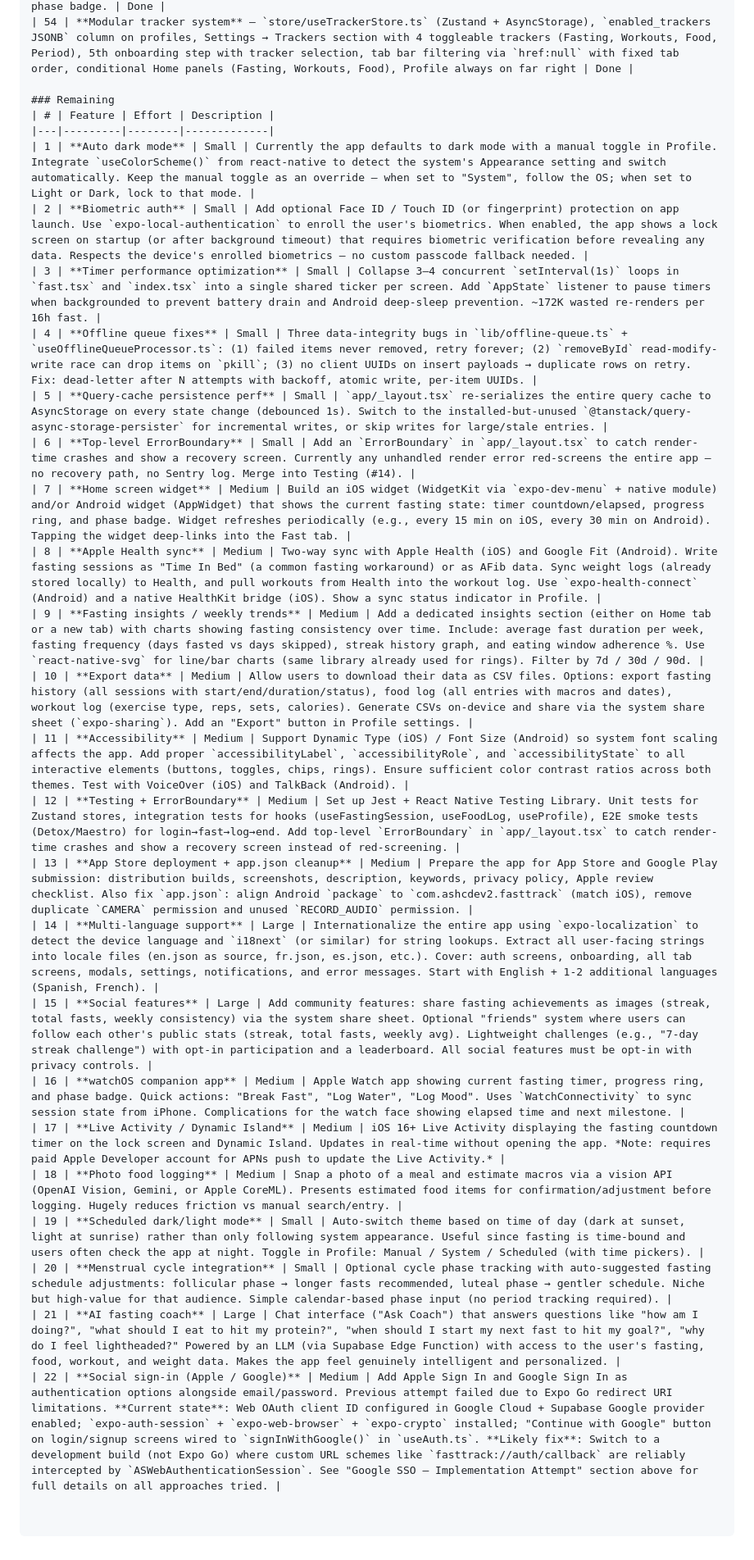
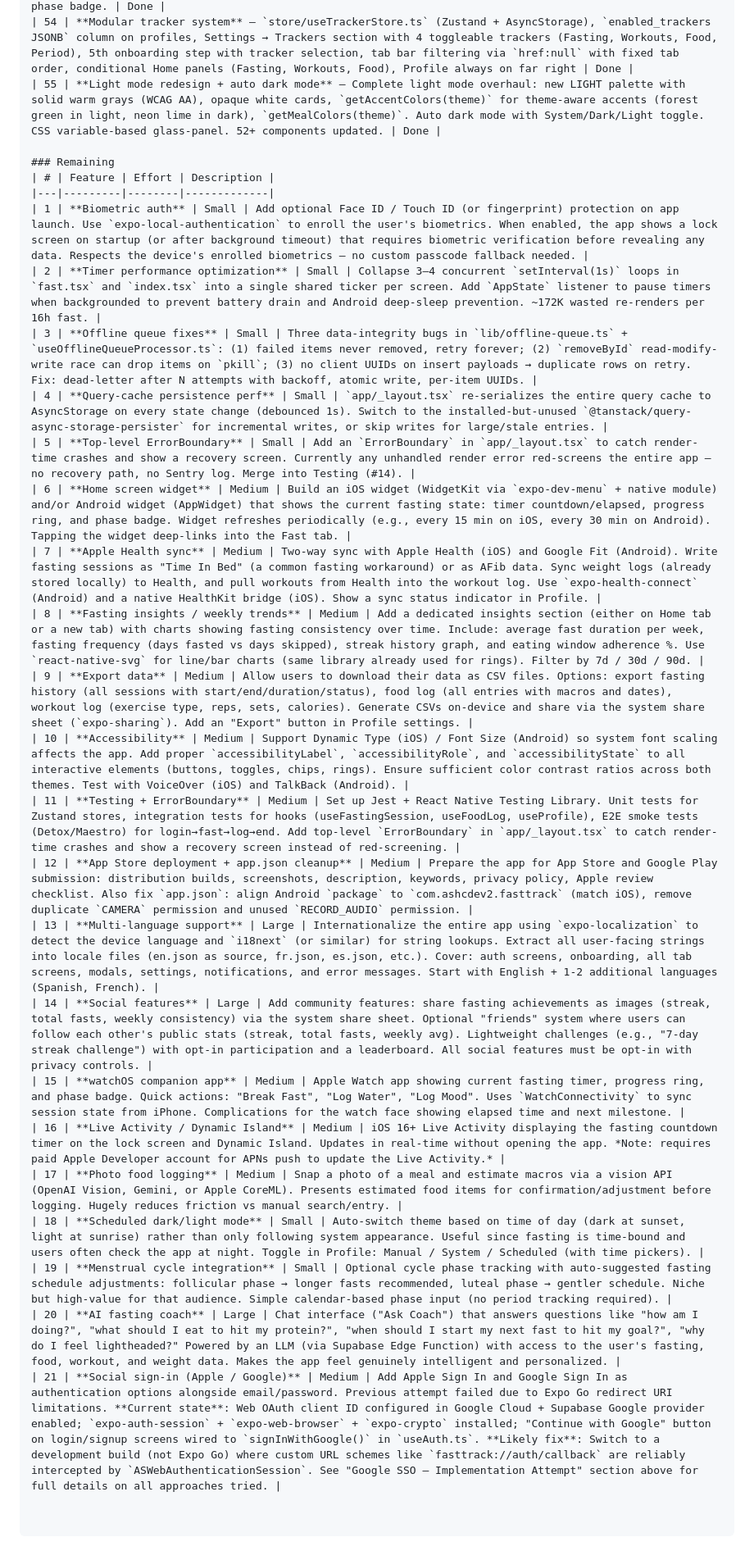
Before and after one commit to ashcdev-hub/FastTrack, a Markdown page: AGENTS.md, the part around one of its changes. Shown at 82% size. Rendered like a GitHub page.

Commit message:
Update AGENTS.md: add light mode redesign + auto dark mode as completed (#55), remove from remaining, update handover checklist

```diff
--- a/AGENTS.md
+++ b/AGENTS.md
@@ -685,29 +686,29 @@ See [Building for iOS (Standalone App)](#building-for-ios-standalone-app) above
 | 52 | **Edit/delete foods from calendar** — MealCalendarModal tap-to-edit with macro steppers and swipe-to-delete with bottom-sheet confirmation. Wired to `updateEntry` and `deleteEntry` from `useFoodLog` with offline queue support. | Done |
 | 53 | **Schedule strip in timer ring** — FastingTimer center now shows date/time strip (Started · Eat window · Window closes) with Today/Tomorrow/weekday format. Tap time to toggle elapsed/remaining. Larger phase badge. | Done |
 | 54 | **Modular tracker system** — `store/useTrackerStore.ts` (Zustand + AsyncStorage), `enabled_trackers JSONB` column on profiles, Settings → Trackers section with 4 toggleable trackers (Fasting, Workouts, Food, Period), 5th onboarding step with tracker selection, tab bar filtering via `href:null` with fixed tab order, conditional Home panels (Fasting, Workouts, Food), Profile always on far right | Done |
+| 55 | **Light mode redesign + auto dark mode** — Complete light mode overhaul: new LIGHT palette with solid warm grays (WCAG AA), opaque white cards, `getAccentColors(theme)` for theme-aware accents (forest green in light, neon lime in dark), `getMealColors(theme)`. Auto dark mode with System/Dark/Light toggle. CSS variable-based glass-panel. 52+ components updated. | Done |
 
 ### Remaining
 | # | Feature | Effort | Description |
 |---|---------|--------|-------------|
-| 1 | **Auto dark mode** | Small | Currently the app defaults to dark mode with a manual toggle in Profile. Integrate `useColorScheme()` from react-native to detect the system's Appearance setting and switch automatically. Keep the manual toggle as an override — when set to "System", follow the OS; when set to Light or Dark, lock to that mode. |
-| 2 | **Biometric auth** | Small | Add optional Face ID / Touch ID (or fingerprint) protection on app launch. Use `expo-local-authentication` to enroll the user's biometrics. When enabled, the app shows a lock screen on startup (or after background timeout) that requires biometric verification before revealing any data. Respects the device's enrolled biometrics — no custom passcode fallback needed. |
-| 3 | **Timer performance optimization** | Small | Collapse 3–4 concurrent `setInterval(1s)` loops in `fast.tsx` and `index.tsx` into a single shared ticker per screen. Add `AppState` listener to pause timers when backgrounded to prevent battery drain and Android deep-sleep prevention. ~172K wasted re-renders per 16h fast. |
-| 4 | **Offline queue fixes** | Small | Three data-integrity bugs in `lib/offline-queue.ts` + `useOfflineQueueProcessor.ts`: (1) failed items never removed, retry forever; (2) `removeById` read-modify-write race can drop items on `pkill`; (3) no client UUIDs on insert payloads → duplicate rows on retry. Fix: dead-letter after N attempts with backoff, atomic write, per-item UUIDs. |
-| 5 | **Query-cache persistence perf** | Small | `app/_layout.tsx` re-serializes the entire query cache to AsyncStorage on every state change (debounced 1s). Switch to the installed-but-unused `@tanstack/query-async-storage-persister` for incremental writes, or skip writes for large/stale entries. |
-| 6 | **Top-level ErrorBoundary** | Small | Add an `ErrorBoundary` in `app/_layout.tsx` to catch render-time crashes and show a recovery screen. Currently any unhandled render error red-screens the entire app — no recovery path, no Sentry log. Merge into Testing (#14). |
-| 7 | **Home screen widget** | Medium | Build an iOS widget (WidgetKit via `expo-dev-menu` + native module) and/or Android widget (AppWidget) that shows the current fasting state: timer countdown/elapsed, progress ring, and phase badge. Widget refreshes periodically (e.g., every 15 min on iOS, every 30 min on Android). Tapping the widget deep-links into the Fast tab. |
-| 8 | **Apple Health sync** | Medium | Two-way sync with Apple Health (iOS) and Google Fit (Android). Write fasting sessions as "Time In Bed" (a common fasting workaround) or as AFib data. Sync weight logs (already stored locally) to Health, and pull workouts from Health into the workout log. Use `expo-health-connect` (Android) and a native HealthKit bridge (iOS). Show a sync status indicator in Profile. |
-| 9 | **Fasting insights / weekly trends** | Medium | Add a dedicated insights section (either on Home tab or a new tab) with charts showing fasting consistency over time. Include: average fast duration per week, fasting frequency (days fasted vs days skipped), streak history graph, and eating window adherence %. Use `react-native-svg` for line/bar charts (same library already used for rings). Filter by 7d / 30d / 90d. |
-| 10 | **Export data** | Medium | Allow users to download their data as CSV files. Options: export fasting history (all sessions with start/end/duration/status), food log (all entries with macros and dates), workout log (exercise type, reps, sets, calories). Generate CSVs on-device and share via the system share sheet (`expo-sharing`). Add an "Export" button in Profile settings. |
-| 11 | **Accessibility** | Medium | Support Dynamic Type (iOS) / Font Size (Android) so system font scaling affects the app. Add proper `accessibilityLabel`, `accessibilityRole`, and `accessibilityState` to all interactive elements (buttons, toggles, chips, rings). Ensure sufficient color contrast ratios across both themes. Test with VoiceOver (iOS) and TalkBack (Android). |
-| 12 | **Testing + ErrorBoundary** | Medium | Set up Jest + React Native Testing Library. Unit tests for Zustand stores, integration tests for hooks (useFastingSession, useFoodLog, useProfile), E2E smoke tests (Detox/Maestro) for login→fast→log→end. Add top-level `ErrorBoundary` in `app/_layout.tsx` to catch render-time crashes and show a recovery screen instead of red-screening. |
-| 13 | **App Store deployment + app.json cleanup** | Medium | Prepare the app for App Store and Google Play submission: distribution builds, screenshots, description, keywords, privacy policy, Apple review checklist. Also fix `app.json`: align Android `package` to `com.ashcdev2.fasttrack` (match iOS), remove duplicate `CAMERA` permission and unused `RECORD_AUDIO` permission. |
-| 14 | **Multi-language support** | Large | Internationalize the entire app using `expo-localization` to detect the device language and `i18next` (or similar) for string lookups. Extract all user-facing strings into locale files (en.json as source, fr.json, es.json, etc.). Cover: auth screens, onboarding, all tab screens, modals, settings, notifications, and error messages. Start with English + 1-2 additional languages (Spanish, French). |
-| 15 | **Social features** | Large | Add community features: share fasting achievements as images (streak, total fasts, weekly consistency) via the system share sheet. Optional "friends" system where users can follow each other's public stats (streak, total fasts, weekly avg). Lightweight challenges (e.g., "7-day streak challenge") with opt-in participation and a leaderboard. All social features must be opt-in with privacy controls. |
-| 16 | **watchOS companion app** | Medium | Apple Watch app showing current fasting timer, progress ring, and phase badge. Quick actions: "Break Fast", "Log Water", "Log Mood". Uses `WatchConnectivity` to sync session state from iPhone. Complications for the watch face showing elapsed time and next milestone. |
-| 17 | **Live Activity / Dynamic Island** | Medium | iOS 16+ Live Activity displaying the fasting countdown timer on the lock screen and Dynamic Island. Updates in real-time without opening the app. *Note: requires paid Apple Developer account for APNs push to update the Live Activity.* |
-| 18 | **Photo food logging** | Medium | Snap a photo of a meal and estimate macros via a vision API (OpenAI Vision, Gemini, or Apple CoreML). Presents estimated food items for confirmation/adjustment before logging. Hugely reduces friction vs manual search/entry. |
-| 19 | **Scheduled dark/light mode** | Small | Auto-switch theme based on time of day (dark at sunset, light at sunrise) rather than only following system appearance. Useful since fasting is time-bound and users often check the app at night. Toggle in Profile: Manual / System / Scheduled (with time pickers). |
-| 20 | **Menstrual cycle integration** | Small | Optional cycle phase tracking with auto-suggested fasting schedule adjustments: follicular phase → longer fasts recommended, luteal phase → gentler schedule. Niche but high-value for that audience. Simple calendar-based phase input (no period tracking required). |
-| 21 | **AI fasting coach** | Large | Chat interface ("Ask Coach") that answers questions like "how am I doing?", "what should I eat to hit my protein?", "when should I start my next fast to hit my goal?", "why do I feel lightheaded?" Powered by an LLM (via Supabase Edge Function) with access to the user's fasting, food, workout, and weight data. Makes the app feel genuinely intelligent and personalized. |
-| 22 | **Social sign-in (Apple / Google)** | Medium | Add Apple Sign In and Google Sign In as authentication options alongside email/password. Previous attempt failed due to Expo Go redirect URI limitations. **Current state**: Web OAuth client ID configured in Google Cloud + Supabase Google provider enabled; `expo-auth-session` + `expo-web-browser` + `expo-crypto` installed; "Continue with Google" button on login/signup screens wired to `signInWithGoogle()` in `useAuth.ts`. **Likely fix**: Switch to a development build (not Expo Go) where custom URL schemes like `fasttrack://auth/callback` are reliably intercepted by `ASWebAuthenticationSession`. See "Google SSO — Implementation Attempt" section above for full details on all approaches tried. |
+| 1 | **Biometric auth** | Small | Add optional Face ID / Touch ID (or fingerprint) protection on app launch. Use `expo-local-authentication` to enroll the user's biometrics. When enabled, the app shows a lock screen on startup (or after background timeout) that requires biometric verification before revealing any data. Respects the device's enrolled biometrics — no custom passcode fallback needed. |
+| 2 | **Timer performance optimization** | Small | Collapse 3–4 concurrent `setInterval(1s)` loops in `fast.tsx` and `index.tsx` into a single shared ticker per screen. Add `AppState` listener to pause timers when backgrounded to prevent battery drain and Android deep-sleep prevention. ~172K wasted re-renders per 16h fast. |
+| 3 | **Offline queue fixes** | Small | Three data-integrity bugs in `lib/offline-queue.ts` + `useOfflineQueueProcessor.ts`: (1) failed items never removed, retry forever; (2) `removeById` read-modify-write race can drop items on `pkill`; (3) no client UUIDs on insert payloads → duplicate rows on retry. Fix: dead-letter after N attempts with backoff, atomic write, per-item UUIDs. |
+| 4 | **Query-cache persistence perf** | Small | `app/_layout.tsx` re-serializes the entire query cache to AsyncStorage on every state change (debounced 1s). Switch to the installed-but-unused `@tanstack/query-async-storage-persister` for incremental writes, or skip writes for large/stale entries. |
+| 5 | **Top-level ErrorBoundary** | Small | Add an `ErrorBoundary` in `app/_layout.tsx` to catch render-time crashes and show a recovery screen. Currently any unhandled render error red-screens the entire app — no recovery path, no Sentry log. Merge into Testing (#14). |
+| 6 | **Home screen widget** | Medium | Build an iOS widget (WidgetKit via `expo-dev-menu` + native module) and/or Android widget (AppWidget) that shows the current fasting state: timer countdown/elapsed, progress ring, and phase badge. Widget refreshes periodically (e.g., every 15 min on iOS, every 30 min on Android). Tapping the widget deep-links into the Fast tab. |
+| 7 | **Apple Health sync** | Medium | Two-way sync with Apple Health (iOS) and Google Fit (Android). Write fasting sessions as "Time In Bed" (a common fasting workaround) or as AFib data. Sync weight logs (already stored locally) to Health, and pull workouts from Health into the workout log. Use `expo-health-connect` (Android) and a native HealthKit bridge (iOS). Show a sync status indicator in Profile. |
+| 8 | **Fasting insights / weekly trends** | Medium | Add a dedicated insights section (either on Home tab or a new tab) with charts showing fasting consistency over time. Include: average fast duration per week, fasting frequency (days fasted vs days skipped), streak history graph, and eating window adherence %. Use `react-native-svg` for line/bar charts (same library already used for rings). Filter by 7d / 30d / 90d. |
+| 9 | **Export data** | Medium | Allow users to download their data as CSV files. Options: export fasting history (all sessions with start/end/duration/status), food log (all entries with macros and dates), workout log (exercise type, reps, sets, calories). Generate CSVs on-device and share via the system share sheet (`expo-sharing`). Add an "Export" button in Profile settings. |
+| 10 | **Accessibility** | Medium | Support Dynamic Type (iOS) / Font Size (Android) so system font scaling affects the app. Add proper `accessibilityLabel`, `accessibilityRole`, and `accessibilityState` to all interactive elements (buttons, toggles, chips, rings). Ensure sufficient color contrast ratios across both themes. Test with VoiceOver (iOS) and TalkBack (Android). |
+| 11 | **Testing + ErrorBoundary** | Medium | Set up Jest + React Native Testing Library. Unit tests for Zustand stores, integration tests for hooks (useFastingSession, useFoodLog, useProfile), E2E smoke tests (Detox/Maestro) for login→fast→log→end. Add top-level `ErrorBoundary` in `app/_layout.tsx` to catch render-time crashes and show a recovery screen instead of red-screening. |
+| 12 | **App Store deployment + app.json cleanup** | Medium | Prepare the app for App Store and Google Play submission: distribution builds, screenshots, description, keywords, privacy policy, Apple review checklist. Also fix `app.json`: align Android `package` to `com.ashcdev2.fasttrack` (match iOS), remove duplicate `CAMERA` permission and unused `RECORD_AUDIO` permission. |
+| 13 | **Multi-language support** | Large | Internationalize the entire app using `expo-localization` to detect the device language and `i18next` (or similar) for string lookups. Extract all user-facing strings into locale files (en.json as source, fr.json, es.json, etc.). Cover: auth screens, onboarding, all tab screens, modals, settings, notifications, and error messages. Start with English + 1-2 additional languages (Spanish, French). |
+| 14 | **Social features** | Large | Add community features: share fasting achievements as images (streak, total fasts, weekly consistency) via the system share sheet. Optional "friends" system where users can follow each other's public stats (streak, total fasts, weekly avg). Lightweight challenges (e.g., "7-day streak challenge") with opt-in participation and a leaderboard. All social features must be opt-in with privacy controls. |
+| 15 | **watchOS companion app** | Medium | Apple Watch app showing current fasting timer, progress ring, and phase badge. Quick actions: "Break Fast", "Log Water", "Log Mood". Uses `WatchConnectivity` to sync session state from iPhone. Complications for the watch face showing elapsed time and next milestone. |
+| 16 | **Live Activity / Dynamic Island** | Medium | iOS 16+ Live Activity displaying the fasting countdown timer on the lock screen and Dynamic Island. Updates in real-time without opening the app. *Note: requires paid Apple Developer account for APNs push to update the Live Activity.* |
+| 17 | **Photo food logging** | Medium | Snap a photo of a meal and estimate macros via a vision API (OpenAI Vision, Gemini, or Apple CoreML). Presents estimated food items for confirmation/adjustment before logging. Hugely reduces friction vs manual search/entry. |
+| 18 | **Scheduled dark/light mode** | Small | Auto-switch theme based on time of day (dark at sunset, light at sunrise) rather than only following system appearance. Useful since fasting is time-bound and users often check the app at night. Toggle in Profile: Manual / System / Scheduled (with time pickers). |
+| 19 | **Menstrual cycle integration** | Small | Optional cycle phase tracking with auto-suggested fasting schedule adjustments: follicular phase → longer fasts recommended, luteal phase → gentler schedule. Niche but high-value for that audience. Simple calendar-based phase input (no period tracking required). |
+| 20 | **AI fasting coach** | Large | Chat interface ("Ask Coach") that answers questions like "how am I doing?", "what should I eat to hit my protein?", "when should I start my next fast to hit my goal?", "why do I feel lightheaded?" Powered by an LLM (via Supabase Edge Function) with access to the user's fasting, food, workout, and weight data. Makes the app feel genuinely intelligent and personalized. |
+| 21 | **Social sign-in (Apple / Google)** | Medium | Add Apple Sign In and Google Sign In as authentication options alongside email/password. Previous attempt failed due to Expo Go redirect URI limitations. **Current state**: Web OAuth client ID configured in Google Cloud + Supabase Google provider enabled; `expo-auth-session` + `expo-web-browser` + `expo-crypto` installed; "Continue with Google" button on login/signup screens wired to `signInWithGoogle()` in `useAuth.ts`. **Likely fix**: Switch to a development build (not Expo Go) where custom URL schemes like `fasttrack://auth/callback` are reliably intercepted by `ASWebAuthenticationSession`. See "Google SSO — Implementation Attempt" section above for full details on all approaches tried. |
```
Also changed, not shown: other parts of AGENTS.md (+2 -1 lines).
